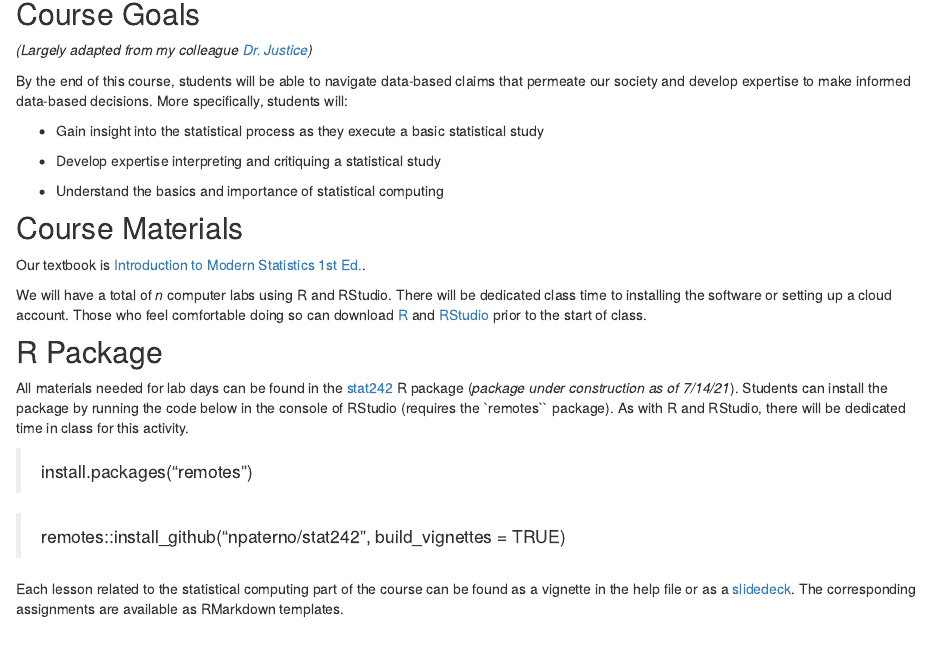
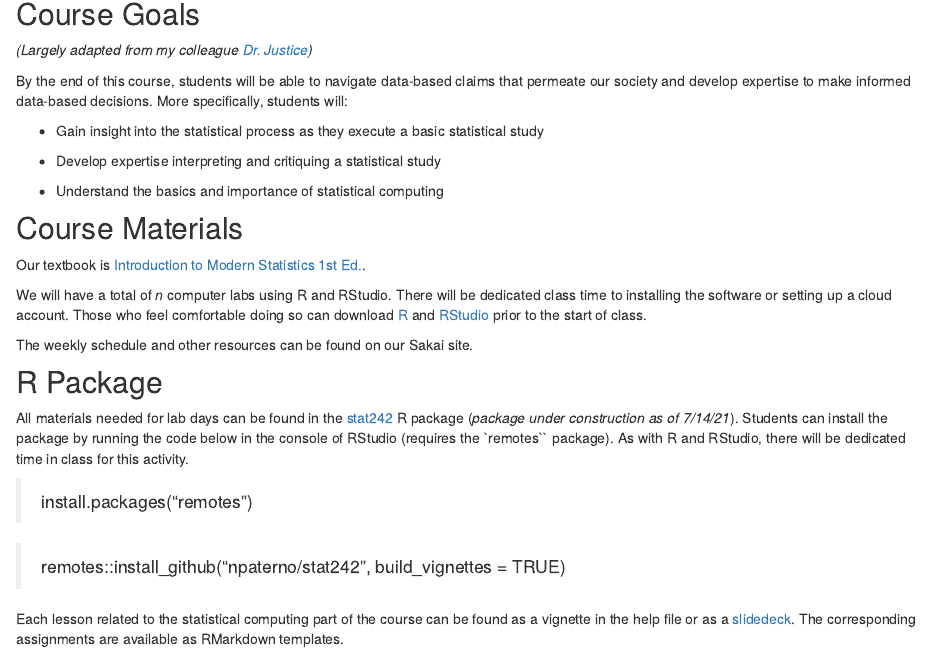
Before and after one commit to npaterno/left_coast_stats, an R Markdown document (two_four_two.Rmd): the page in a window 1100 px wide, from 140 px down. Rendered offline with R 4.5, knitr and Pandoc, with nearby package versions; drawn as R Markdown's standard HTML page in place of the format the file asks for.

Commit message:
Added line about Sakai

```diff
--- a/two_four_two.Rmd
+++ b/two_four_two.Rmd
@@ -25,6 +25,8 @@ Our textbook is [Introduction to Modern Statistics 1st Ed.](https://openintro-im
 
 We will have a total of *n* computer labs using R and RStudio. There will be dedicated class time to installing the software or setting up a cloud account. Those who feel comfortable doing so can download [R](https://cran.r-project.org) and [RStudio](https://www.rstudio.com/download) prior to the start of class.
 
+The weekly schedule and other resources can be found on our Sakai site.
+
 ## R Package
 All materials needed for lab days can be found in the [stat242](https://www.github.com/npaterno/stat242) R package (*package under construction as of 7/14/21*). Students can install the package by running the code below in the console of RStudio (requires the `remotes`` package). As with R and RStudio, there will be dedicated time in class for this activity.
 
```
Also changed, not shown: two_three_one.Rmd (+2 -0 lines), docs/search.json, 2 other files.
